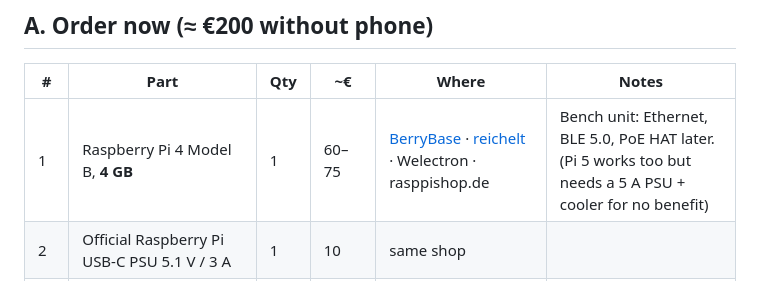
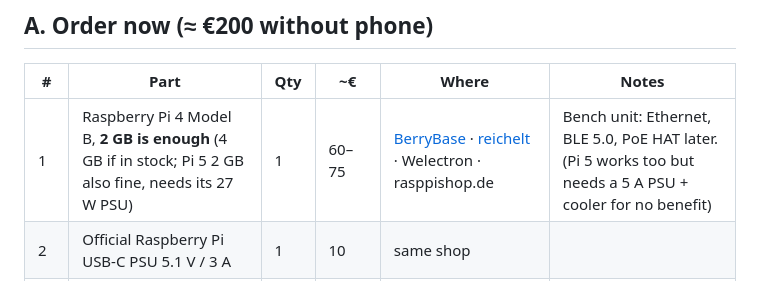
Before and after one commit to rouvenfalkewitz/repaper, a Markdown page: docs/11-shopping-list.md, the part around the change. Rendered like a GitHub page.

Commit message:
Shopping list: Pi 4 2 GB is enough; Pi 5 as fallback
Co-Authored-By: Claude Fable 5 <noreply@anthropic.com>
Claude-Session: https://claude.ai/code/session_01D6if38kCApc7n9Qnz9qarc

```diff
--- a/docs/11-shopping-list.md
+++ b/docs/11-shopping-list.md
@@ -6,7 +6,7 @@ Prices are approximate (August 2026, Germany, incl. VAT). Links are to typical s
 
 | # | Part | Qty | ~€ | Where | Notes |
 |---|---|---|---|---|---|
-| 1 | Raspberry Pi 4 Model B, **4 GB** | 1 | 60–75 | [BerryBase](https://www.berrybase.de/en/raspberry-pi-4-computer-model-b-4gb-ram) · [reichelt](https://www.reichelt.com/de/en/shop/product/raspberry_pi_4_b_4x_1_5_ghz_4_gb_ram_wlan_bt-259920) · Welectron · rasppishop.de | Bench unit: Ethernet, BLE 5.0, PoE HAT later. (Pi 5 works too but needs a 5 A PSU + cooler for no benefit) |
+| 1 | Raspberry Pi 4 Model B, **2 GB is enough** (4 GB if in stock; Pi 5 2 GB also fine, needs its 27 W PSU) | 1 | 60–75 | [BerryBase](https://www.berrybase.de/en/raspberry-pi-4-computer-model-b-4gb-ram) · [reichelt](https://www.reichelt.com/de/en/shop/product/raspberry_pi_4_b_4x_1_5_ghz_4_gb_ram_wlan_bt-259920) · Welectron · rasppishop.de | Bench unit: Ethernet, BLE 5.0, PoE HAT later. (Pi 5 works too but needs a 5 A PSU + cooler for no benefit) |
 | 2 | Official Raspberry Pi USB-C PSU 5.1 V / 3 A | 1 | 10 | same shop | |
 | 3 | microSD 32 GB, A2 (SanDisk Extreme / Samsung Pro Plus) | 2 | 20 | Amazon / same shop | One per Pi |
 | 4 | Raspberry Pi **Zero 2 WH** (header pre-soldered) | 1 | 22 | BerryBase / reichelt | The demo unit that goes in the enclosure; has BLE |
```
